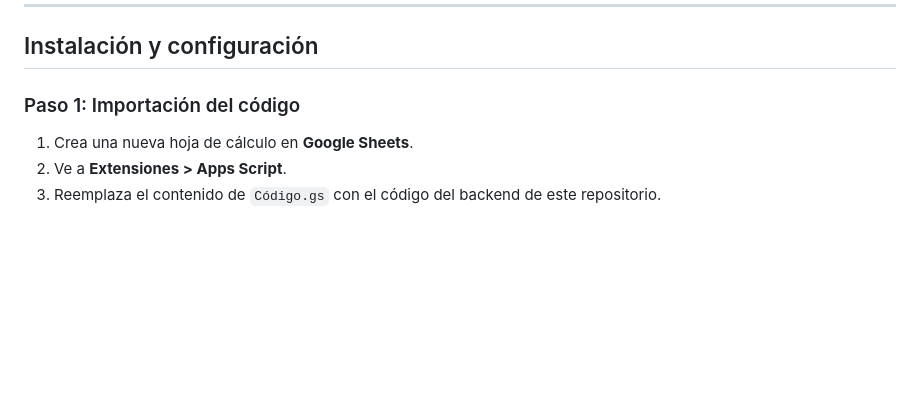
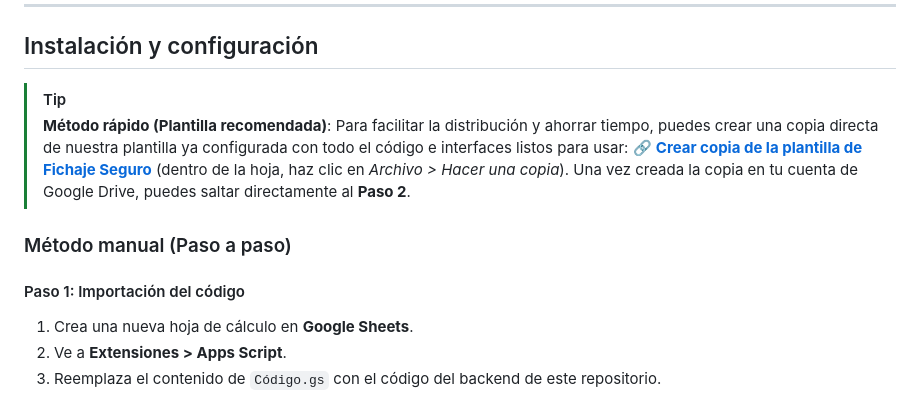
Before and after one commit to pfelipm/fichaje-seguro, a Markdown page: README.md, the part around the change. GitHub-like rendering; blank space fills up the shorter version.

Commit message:
Agregar enlace a la plantilla de Google Sheets en el README

```diff
--- a/README.md
+++ b/README.md
@@ -86,7 +86,14 @@ El script extiende la interfaz de Google Sheets agregando un menú personalizado
 
 ## Instalación y configuración
 
-### Paso 1: Importación del código
+> [!TIP]
+> **Método rápido (Plantilla recomendada)**:
+> Para facilitar la distribución y ahorrar tiempo, puedes crear una copia directa de nuestra plantilla ya configurada con todo el código e interfaces listos para usar:
+> 🔗 **[Crear copia de la plantilla de Fichaje Seguro](https://docs.google.com/spreadsheets/d/1A8sYho15LgQV-W57dCttCdzqEsSvq5qBTNv-W-0uGwY/edit?usp=sharing)** (dentro de la hoja, haz clic en *Archivo > Hacer una copia*). Una vez creada la copia en tu cuenta de Google Drive, puedes saltar directamente al **Paso 2**.
+
+### Método manual (Paso a paso)
+
+#### Paso 1: Importación del código
 1. Crea una nueva hoja de cálculo en **Google Sheets**.
 2. Ve a **Extensiones > Apps Script**.
 3. Reemplaza el contenido de `Código.gs` con el código del backend de este repositorio.
```
